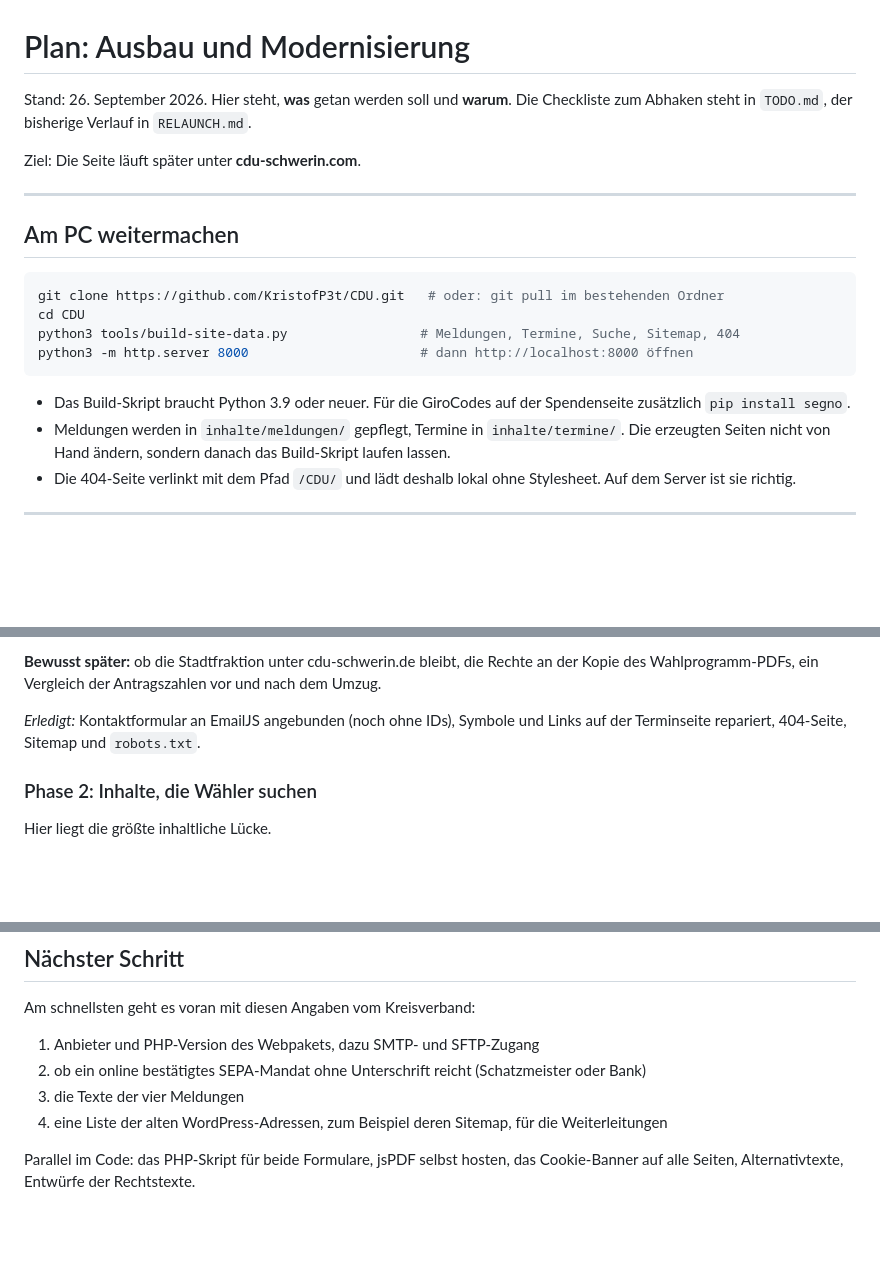
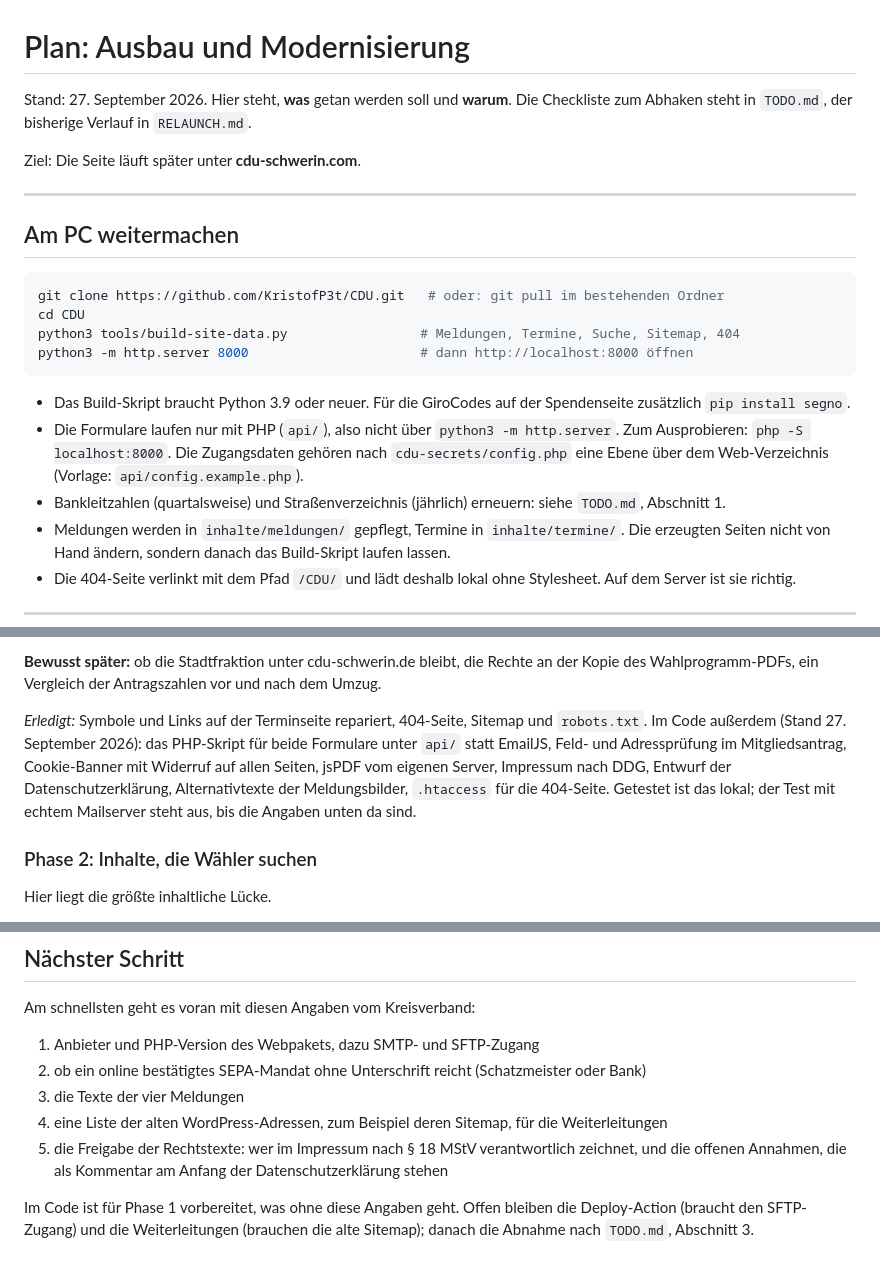
Before and after one commit to KristofP3t/CDU, a Markdown page: PLAN.md, 3 parts joined by grey strips. Drawn GitHub-style; blank space fills up the shorter version.

Commit message:
Bringt PLAN.md auf den Stand vom 27. September
"Erledigt" nannte noch die EmailJS-Anbindung, "Naechster Schritt" Arbeiten,
die inzwischen im Code stehen. Neu: wie man die PHP-Formulare lokal
ausprobiert, wo die Zugangsdaten hingehoeren, und als fuenfte Angabe vom
Kreisverband die Freigabe der Rechtstexte.

Co-Authored-By: Claude Opus 5.5 <noreply@anthropic.com>

```diff
--- a/PLAN.md
+++ b/PLAN.md
@@ -1,6 +1,6 @@
 # Plan: Ausbau und Modernisierung
 
-Stand: 26. September 2026. Hier steht, **was** getan werden soll und
+Stand: 27. September 2026. Hier steht, **was** getan werden soll und
 **warum**. Die Checkliste zum Abhaken steht in `TODO.md`, der bisherige
 Verlauf in `RELAUNCH.md`.
 
@@ -19,6 +19,12 @@ python3 -m http.server 8000                      # dann http://localhost:8000 ö
 
 - Das Build-Skript braucht Python 3.9 oder neuer. Für die GiroCodes auf
   der Spendenseite zusätzlich `pip install segno`.
+- Die Formulare laufen nur mit PHP (`api/`), also nicht über
+  `python3 -m http.server`. Zum Ausprobieren: `php -S localhost:8000`.
+  Die Zugangsdaten gehören nach `cdu-secrets/config.php` eine Ebene über
+  dem Web-Verzeichnis (Vorlage: `api/config.example.php`).
+- Bankleitzahlen (quartalsweise) und Straßenverzeichnis (jährlich)
+  erneuern: siehe `TODO.md`, Abschnitt 1.
 - Meldungen werden in `inhalte/meldungen/` gepflegt, Termine in
   `inhalte/termine/`. Die erzeugten Seiten nicht von Hand ändern, sondern
   danach das Build-Skript laufen lassen.
@@ -112,9 +118,14 @@ wenn SPF, DKIM und DMARC der Domain den Versand nicht abdecken.
 die Rechte an der Kopie des Wahlprogramm-PDFs, ein Vergleich der
 Antragszahlen vor und nach dem Umzug.
 
-*Erledigt:* Kontaktformular an EmailJS angebunden (noch ohne IDs), Symbole
-und Links auf der Terminseite repariert, 404-Seite, Sitemap und
-`robots.txt`.
+*Erledigt:* Symbole und Links auf der Terminseite repariert, 404-Seite,
+Sitemap und `robots.txt`. Im Code außerdem (Stand 27. September 2026): das
+PHP-Skript für beide Formulare unter `api/` statt EmailJS, Feld- und
+Adressprüfung im Mitgliedsantrag, Cookie-Banner mit Widerruf auf allen
+Seiten, jsPDF vom eigenen Server, Impressum nach DDG, Entwurf der
+Datenschutzerklärung, Alternativtexte der Meldungsbilder, `.htaccess` für
+die 404-Seite. Getestet ist das lokal; der Test mit echtem Mailserver
+steht aus, bis die Angaben unten da sind.
 
 ### Phase 2: Inhalte, die Wähler suchen
 
@@ -213,7 +224,11 @@ Am schnellsten geht es voran mit diesen Angaben vom Kreisverband:
 3. die Texte der vier Meldungen
 4. eine Liste der alten WordPress-Adressen, zum Beispiel deren Sitemap,
    für die Weiterleitungen
+5. die Freigabe der Rechtstexte: wer im Impressum nach § 18 MStV
+   verantwortlich zeichnet, und die offenen Annahmen, die als Kommentar
+   am Anfang der Datenschutzerklärung stehen
 
-Parallel im Code: das PHP-Skript für beide Formulare, jsPDF selbst hosten,
-das Cookie-Banner auf alle Seiten, Alternativtexte, Entwürfe der
-Rechtstexte.
+Im Code ist für Phase 1 vorbereitet, was ohne diese Angaben geht. Offen
+bleiben die Deploy-Action (braucht den SFTP-Zugang) und die
+Weiterleitungen (brauchen die alte Sitemap); danach die Abnahme nach
+`TODO.md`, Abschnitt 3.
```
